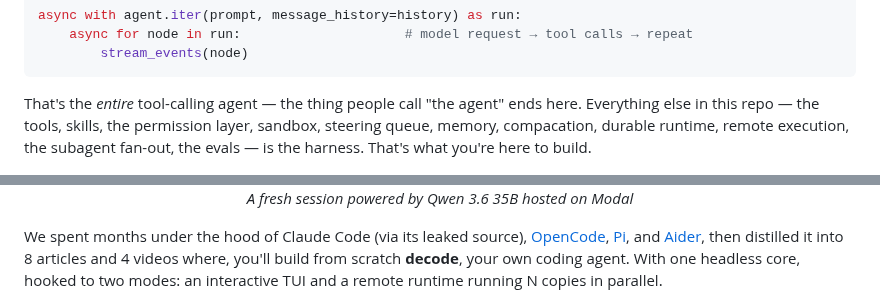
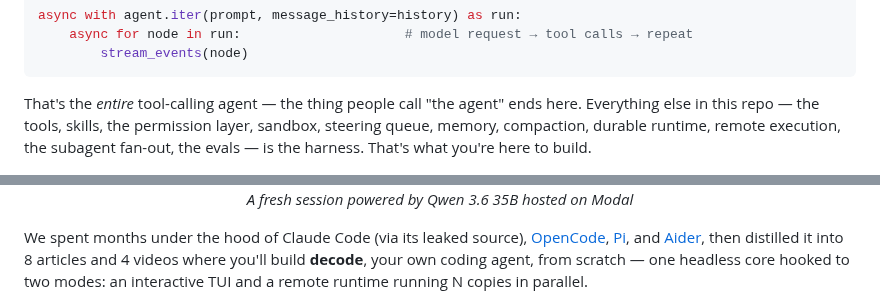
Before and after one commit to decodingai-magazine/building-a-coding-agent-from-scratch-course, a Markdown page: README.md, 2 parts joined by grey strips. Rendered like a GitHub page.

````diff
--- a/README.md
+++ b/README.md
@@ -54,7 +54,7 @@ async with agent.iter(prompt, message_history=history) as run:
         stream_events(node)
 ```
 
-That's the _entire_ tool-calling agent — the thing people call "the agent" ends here. Everything else in this repo — the tools, skills, the permission layer, sandbox, steering queue, memory, compacation, durable runtime, remote execution, the subagent fan-out, the evals — is the harness. That's what you're here to build.
+That's the _entire_ tool-calling agent — the thing people call "the agent" ends here. Everything else in this repo — the tools, skills, the permission layer, sandbox, steering queue, memory, compaction, durable runtime, remote execution, the subagent fan-out, the evals — is the harness. That's what you're here to build.
 
 <p align="center">
   <img src="assets/tui-session-start.png" alt="A fresh decode session: Opik tracing on, a Modal-served Qwen model, skill autocomplete, steering keys in the footer" width="90%"/>
@@ -62,7 +62,7 @@ That's the _entire_ tool-calling agent — the thing people call "the agent" end
   <i>A fresh session powered by Qwen 3.6 35B hosted on Modal</i>
 </p>
 
-We spent months under the hood of Claude Code (via its leaked source), [OpenCode](https://github.com/anomalyco/opencode), [Pi](https://github.com/earendil-works/pi), and [Aider](https://github.com/aider-ai/aider), then distilled it into 8 articles and 4 videos where, you'll build from scratch **decode**, your own coding agent. With one headless core, hooked to two modes: an interactive TUI and a remote runtime running N copies in parallel.
+We spent months under the hood of Claude Code (via its leaked source), [OpenCode](https://github.com/anomalyco/opencode), [Pi](https://github.com/earendil-works/pi), and [Aider](https://github.com/aider-ai/aider), then distilled it into 8 articles and 4 videos where you'll build **decode**, your own coding agent, from scratch — one headless core hooked to two modes: an interactive TUI and a remote runtime running N copies in parallel.
 
 <p align="center">
   <img src="assets/architecture.png" alt="decode architecture" width="620">
````
Also changed, not shown: other parts of README.md (+19 -19 lines).
